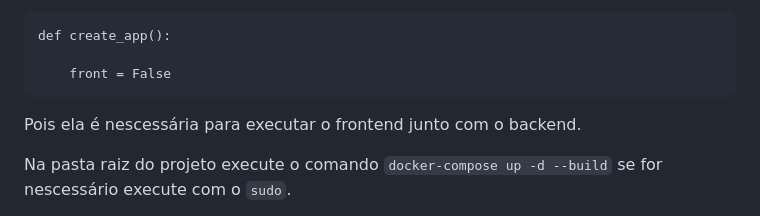
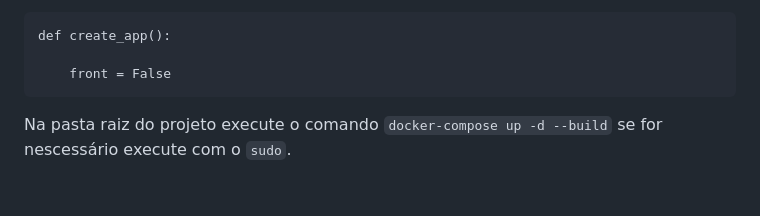
Before and after one commit to GuilhermeHMFroes/3DFarm, a Markdown page: README.md, the part around the change. Drawn GitHub-style; blank space fills up the shorter version.

````diff
--- a/README.md
+++ b/README.md
@@ -30,8 +30,6 @@ def create_app():
 
     front = False
 ```
-
-Pois ela é nescessária para executar o frontend junto com o backend.
 
 Na pasta raiz do projeto execute o comando `docker-compose up -d --build` se for nescessário execute com o `sudo`.
 
````
